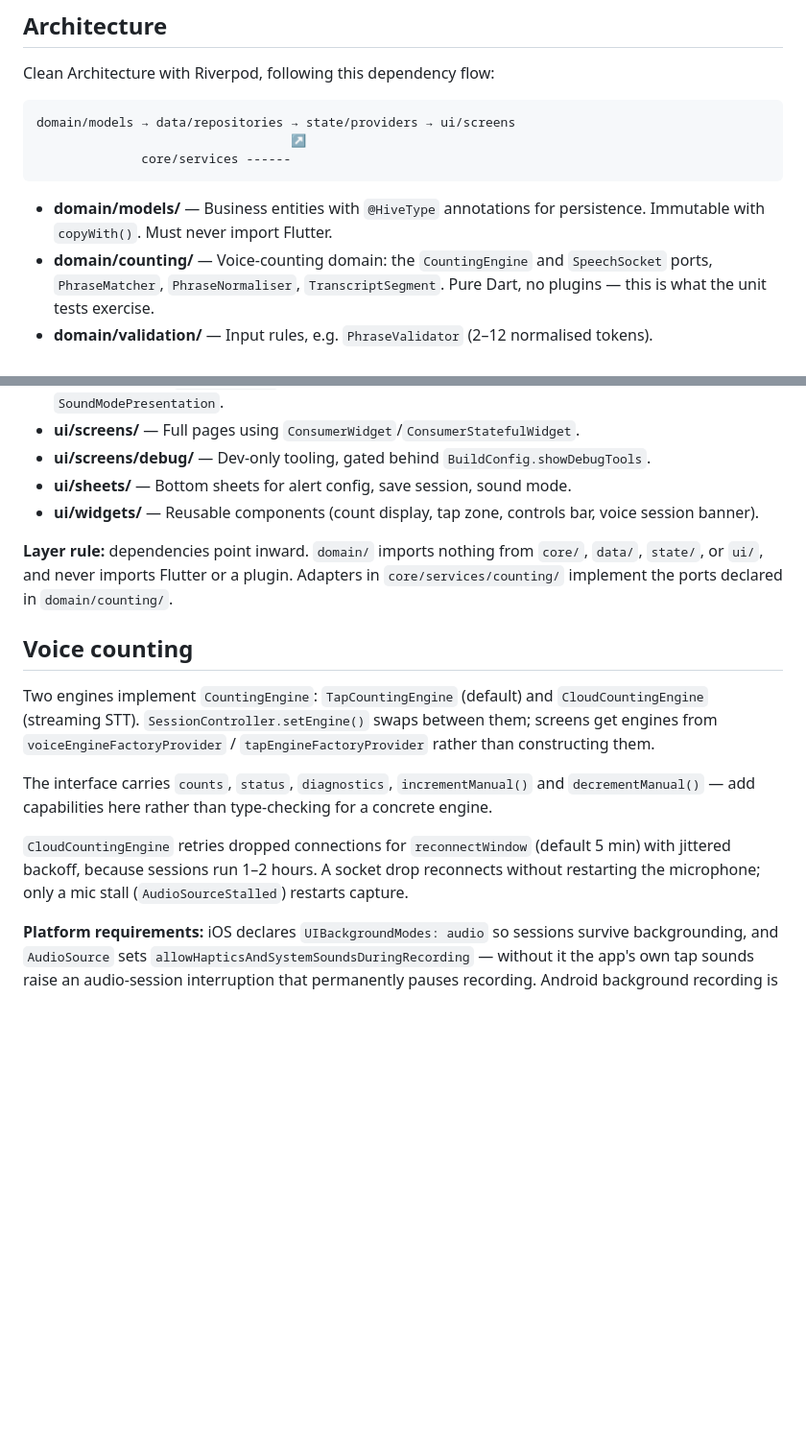
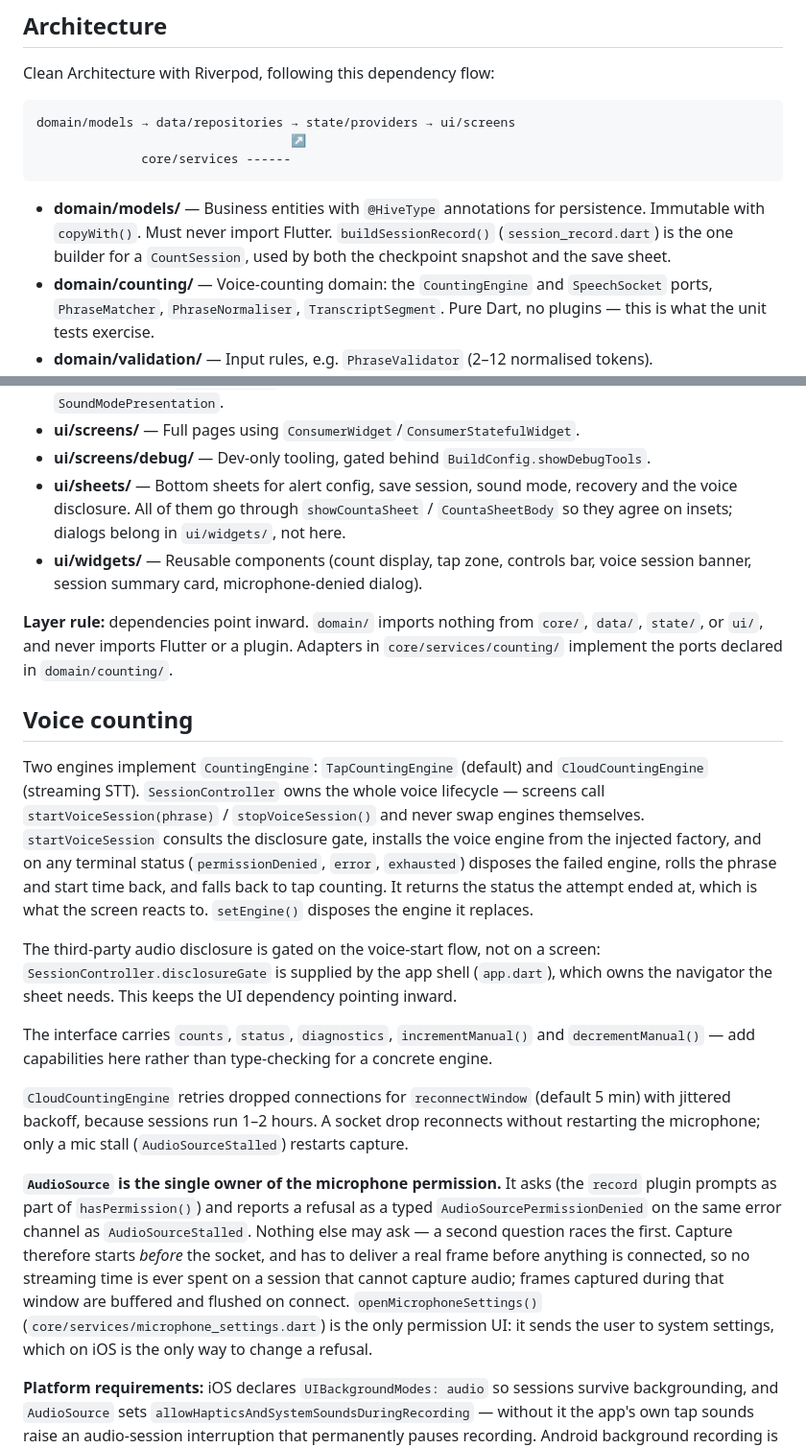
Before and after one commit to olamide226/counta, a Markdown page: CLAUDE.md, 2 parts joined by grey strips. Shown at 96% size. Drawn GitHub-style; blank space fills up the shorter version.

Commit message:
docs: describe the startup, checkpoint and permission flows
Brings CLAUDE.md in line with the code: the startup ordering rule that
`sessionStartupProvider` now enforces, the checkpointer's content-gated
writes, the single place a checkpoint is retired, `SessionController`
owning the voice lifecycle and the disclosure gate, `AudioSource` as the
sole owner of the microphone permission, and the shared test helpers.

Claude-Session: https://claude.ai/code/session_01JEaJrosgGjLC5HbUXw1K96

````diff
--- a/CLAUDE.md
+++ b/CLAUDE.md
@@ -37,7 +37,7 @@ domain/models → data/repositories → state/providers → ui/screens
               core/services ------
 ```
 
-- **domain/models/** — Business entities with `@HiveType` annotations for persistence. Immutable with `copyWith()`. Must never import Flutter.
+- **domain/models/** — Business entities with `@HiveType` annotations for persistence. Immutable with `copyWith()`. Must never import Flutter. `buildSessionRecord()` (`session_record.dart`) is the one builder for a `CountSession`, used by both the checkpoint snapshot and the save sheet.
 - **domain/counting/** — Voice-counting domain: the `CountingEngine` and `SpeechSocket` ports, `PhraseMatcher`, `PhraseNormaliser`, `TranscriptSegment`. Pure Dart, no plugins — this is what the unit tests exercise.
 - **domain/validation/** — Input rules, e.g. `PhraseValidator` (2–12 normalised tokens).
 - **data/repositories/** — Hive persistence layer. `SettingsRepository` (single document) and `SessionsRepository` (collection).
@@ -49,18 +49,22 @@ domain/models → data/repositories → state/providers → ui/screens
 - **core/theme/** — `ThemeRegistry` with 5 color schemes, plus presentation extensions like `SoundModePresentation`.
 - **ui/screens/** — Full pages using `ConsumerWidget`/`ConsumerStatefulWidget`.
 - **ui/screens/debug/** — Dev-only tooling, gated behind `BuildConfig.showDebugTools`.
-- **ui/sheets/** — Bottom sheets for alert config, save session, sound mode.
-- **ui/widgets/** — Reusable components (count display, tap zone, controls bar, voice session banner).
+- **ui/sheets/** — Bottom sheets for alert config, save session, sound mode, recovery and the voice disclosure. All of them go through `showCountaSheet` / `CountaSheetBody` so they agree on insets; dialogs belong in `ui/widgets/`, not here.
+- **ui/widgets/** — Reusable components (count display, tap zone, controls bar, voice session banner, session summary card, microphone-denied dialog).
 
 **Layer rule:** dependencies point inward. `domain/` imports nothing from `core/`, `data/`, `state/`, or `ui/`, and never imports Flutter or a plugin. Adapters in `core/services/counting/` implement the ports declared in `domain/counting/`.
 
 ## Voice counting
 
-Two engines implement `CountingEngine`: `TapCountingEngine` (default) and `CloudCountingEngine` (streaming STT). `SessionController.setEngine()` swaps between them; screens get engines from `voiceEngineFactoryProvider` / `tapEngineFactoryProvider` rather than constructing them.
+Two engines implement `CountingEngine`: `TapCountingEngine` (default) and `CloudCountingEngine` (streaming STT). `SessionController` owns the whole voice lifecycle — screens call `startVoiceSession(phrase)` / `stopVoiceSession()` and never swap engines themselves. `startVoiceSession` consults the disclosure gate, installs the voice engine from the injected factory, and on any terminal status (`permissionDenied`, `error`, `exhausted`) disposes the failed engine, rolls the phrase and start time back, and falls back to tap counting. It returns the status the attempt ended at, which is what the screen reacts to. `setEngine()` disposes the engine it replaces.
+
+The third-party audio disclosure is gated on the voice-start flow, not on a screen: `SessionController.disclosureGate` is supplied by the app shell (`app.dart`), which owns the navigator the sheet needs. This keeps the UI dependency pointing inward.
 
 The interface carries `counts`, `status`, `diagnostics`, `incrementManual()` and `decrementManual()` — add capabilities here rather than type-checking for a concrete engine.
 
 `CloudCountingEngine` retries dropped connections for `reconnectWindow` (default 5 min) with jittered backoff, because sessions run 1–2 hours. A socket drop reconnects without restarting the microphone; only a mic stall (`AudioSourceStalled`) restarts capture.
+
+**`AudioSource` is the single owner of the microphone permission.** It asks (the `record` plugin prompts as part of `hasPermission()`) and reports a refusal as a typed `AudioSourcePermissionDenied` on the same error channel as `AudioSourceStalled`. Nothing else may ask — a second question races the first. Capture therefore starts *before* the socket, and has to deliver a real frame before anything is connected, so no streaming time is ever spent on a session that cannot capture audio; frames captured during that window are buffered and flushed on connect. `openMicrophoneSettings()` (`core/services/microphone_settings.dart`) is the only permission UI: it sends the user to system settings, which on iOS is the only way to change a refusal.
 
 **Platform requirements:** iOS declares `UIBackgroundModes: audio` so sessions survive backgrounding, and `AudioSource` sets `allowHapticsAndSystemSoundsDuringRecording` — without it the app's own tap sounds raise an audio-session interruption that permanently pauses recording. Android background recording is **not** supported yet: it needs a foreground service, which `record_android` does not provide.
 
````
Also changed, not shown: other parts of CLAUDE.md (+8 -1 lines).
